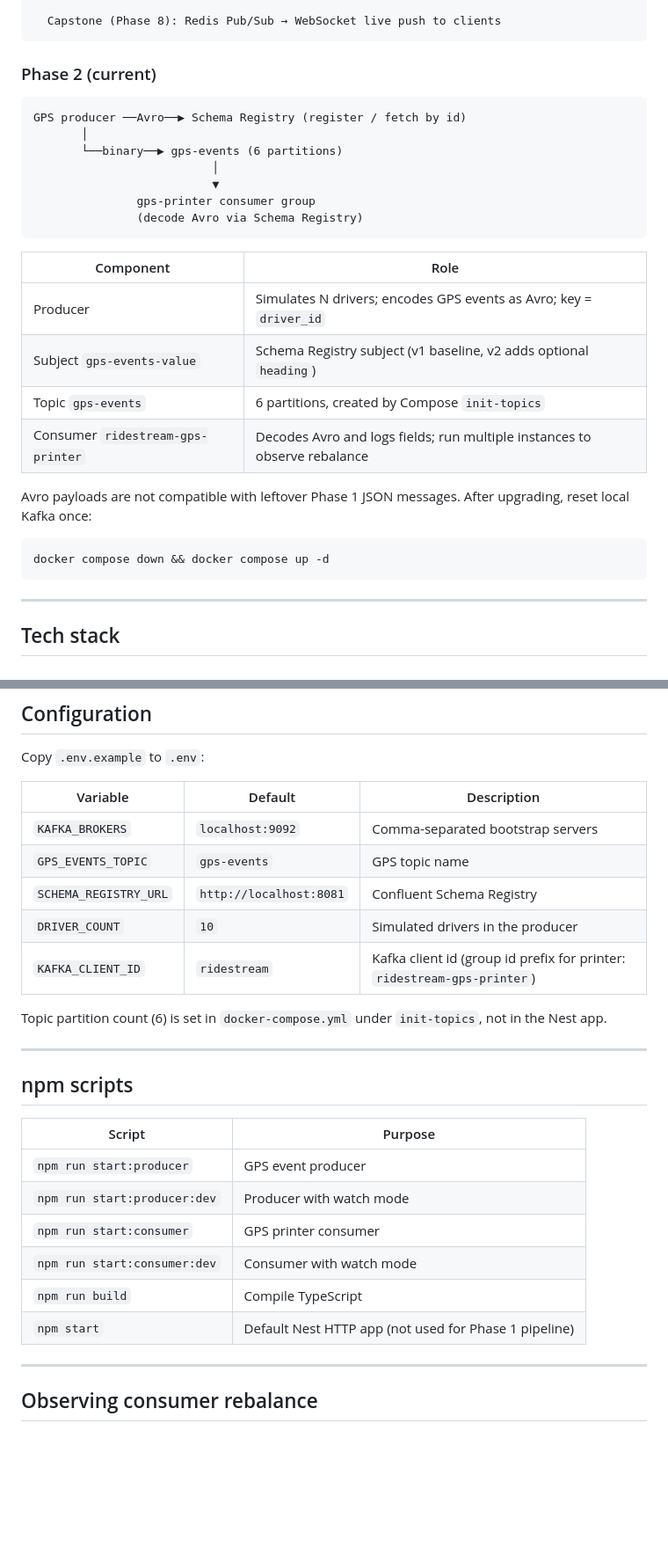
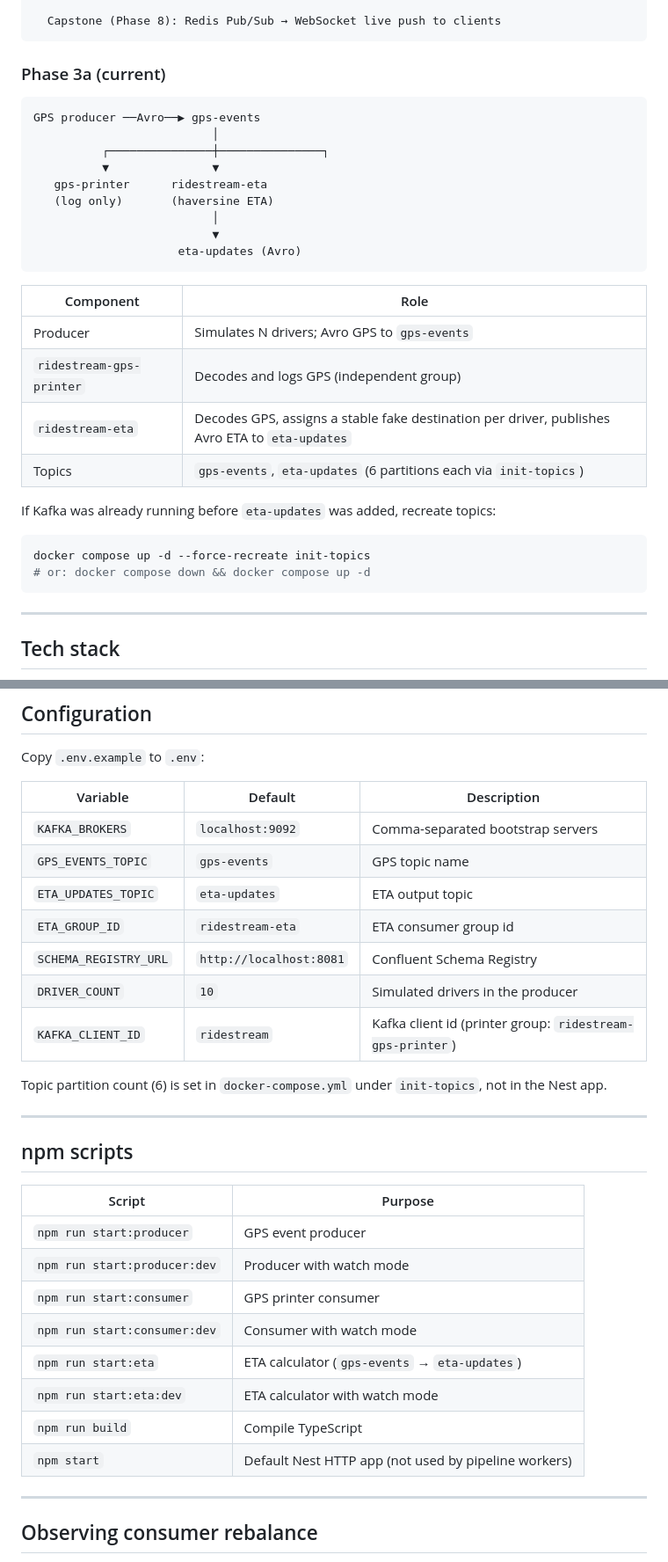
Before and after one commit to iikareem/ride-stream, a Markdown page: README.md, 2 parts joined by grey strips. Shown at 88% size. GitHub-like rendering; blank space fills up the shorter version.

Commit message:
docs: document Phase 3a ETA and Phase 8 live clients

````diff
--- a/README.md
+++ b/README.md
@@ -44,29 +44,32 @@ Drivers (producers)
   Capstone (Phase 8): Redis Pub/Sub → WebSocket live push to clients
 ```
 
-### Phase 2 (current)
+### Phase 3a (current)
 
 ```
-GPS producer ──Avro──▶ Schema Registry (register / fetch by id)
-       │
-       └──binary──▶ gps-events (6 partitions)
+GPS producer ──Avro──▶ gps-events
+                          │
+          ┌───────────────┼───────────────┐
+          ▼               ▼
+   gps-printer      ridestream-eta
+   (log only)       (haversine ETA)
                           │
                           ▼
-               gps-printer consumer group
-               (decode Avro via Schema Registry)
+                     eta-updates (Avro)
 ```
 
 | Component | Role |
 | --- | --- |
-| Producer | Simulates N drivers; encodes GPS events as Avro; key = `driver_id` |
-| Subject `gps-events-value` | Schema Registry subject (v1 baseline, v2 adds optional `heading`) |
-| Topic `gps-events` | 6 partitions, created by Compose `init-topics` |
-| Consumer `ridestream-gps-printer` | Decodes Avro and logs fields; run multiple instances to observe rebalance |
+| Producer | Simulates N drivers; Avro GPS to `gps-events` |
+| `ridestream-gps-printer` | Decodes and logs GPS (independent group) |
+| `ridestream-eta` | Decodes GPS, assigns a stable fake destination per driver, publishes Avro ETA to `eta-updates` |
+| Topics | `gps-events`, `eta-updates` (6 partitions each via `init-topics`) |
 
-Avro payloads are not compatible with leftover Phase 1 JSON messages. After upgrading, reset local Kafka once:
+If Kafka was already running before `eta-updates` was added, recreate topics:
 
 ```bash
-docker compose down && docker compose up -d
+docker compose up -d --force-recreate init-topics
+# or: docker compose down && docker compose up -d
 ```
 
 ---
@@ -160,9 +167,11 @@ Copy `.env.example` to `.env`:
 | --- | --- | --- |
 | `KAFKA_BROKERS` | `localhost:9092` | Comma-separated bootstrap servers |
 | `GPS_EVENTS_TOPIC` | `gps-events` | GPS topic name |
+| `ETA_UPDATES_TOPIC` | `eta-updates` | ETA output topic |
+| `ETA_GROUP_ID` | `ridestream-eta` | ETA consumer group id |
 | `SCHEMA_REGISTRY_URL` | `http://localhost:8081` | Confluent Schema Registry |
 | `DRIVER_COUNT` | `10` | Simulated drivers in the producer |
-| `KAFKA_CLIENT_ID` | `ridestream` | Kafka client id (group id prefix for printer: `ridestream-gps-printer`) |
+| `KAFKA_CLIENT_ID` | `ridestream` | Kafka client id (printer group: `ridestream-gps-printer`) |
 
 Topic partition count (6) is set in `docker-compose.yml` under `init-topics`, not in the Nest app.
 
@@ -176,8 +185,10 @@ Topic partition count (6) is set in `docker-compose.yml` under `init-topics`, no
 | `npm run start:producer:dev` | Producer with watch mode |
 | `npm run start:consumer` | GPS printer consumer |
 | `npm run start:consumer:dev` | Consumer with watch mode |
+| `npm run start:eta` | ETA calculator (`gps-events` → `eta-updates`) |
+| `npm run start:eta:dev` | ETA calculator with watch mode |
 | `npm run build` | Compile TypeScript |
-| `npm start` | Default Nest HTTP app (not used for Phase 1 pipeline) |
+| `npm start` | Default Nest HTTP app (not used by pipeline workers) |
 
 ---
 
````
Also changed, not shown: other parts of README.md (+8 -4 lines), docs/kafka-learning-qa.md (+29 -3 lines).
